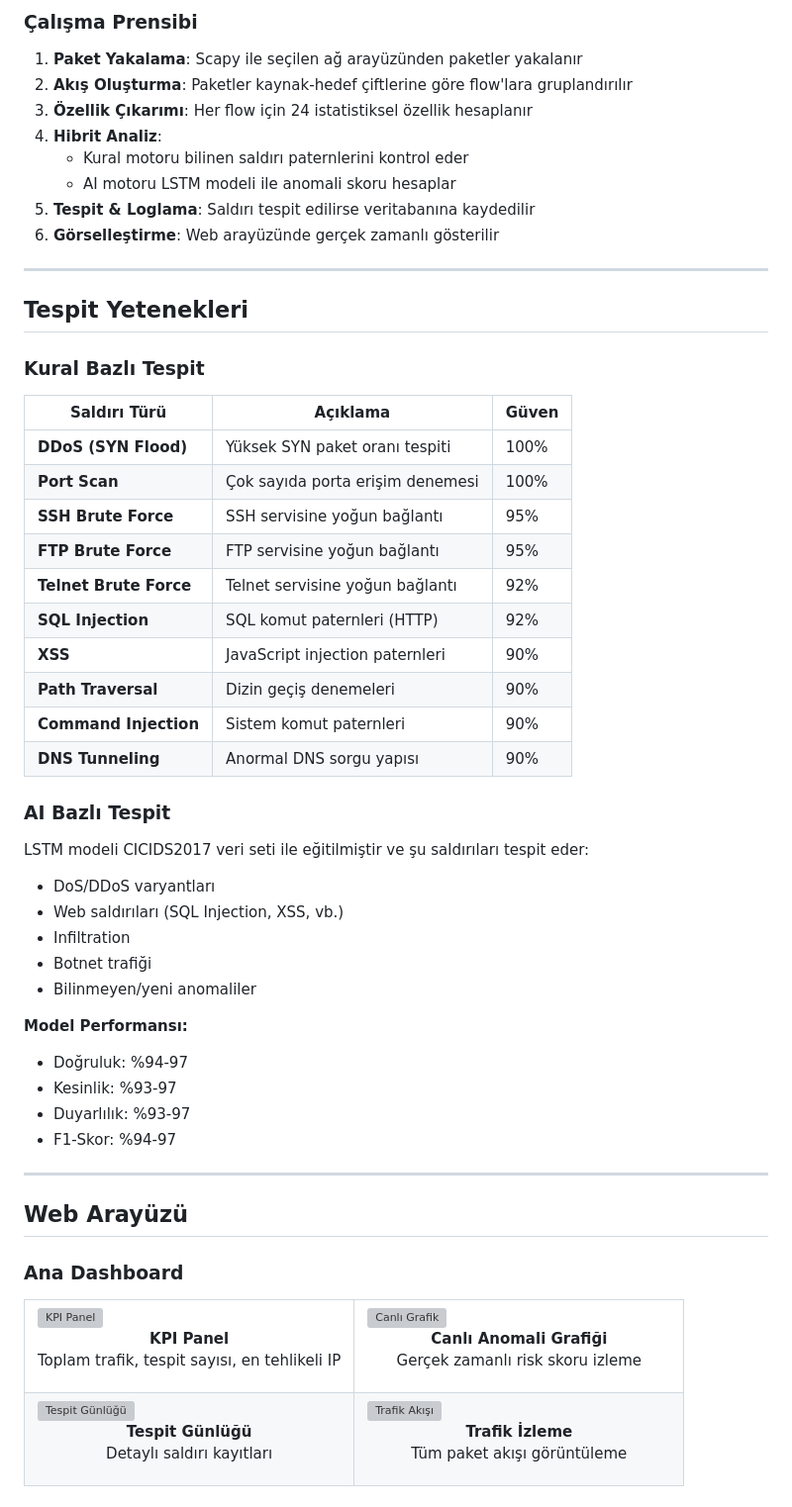
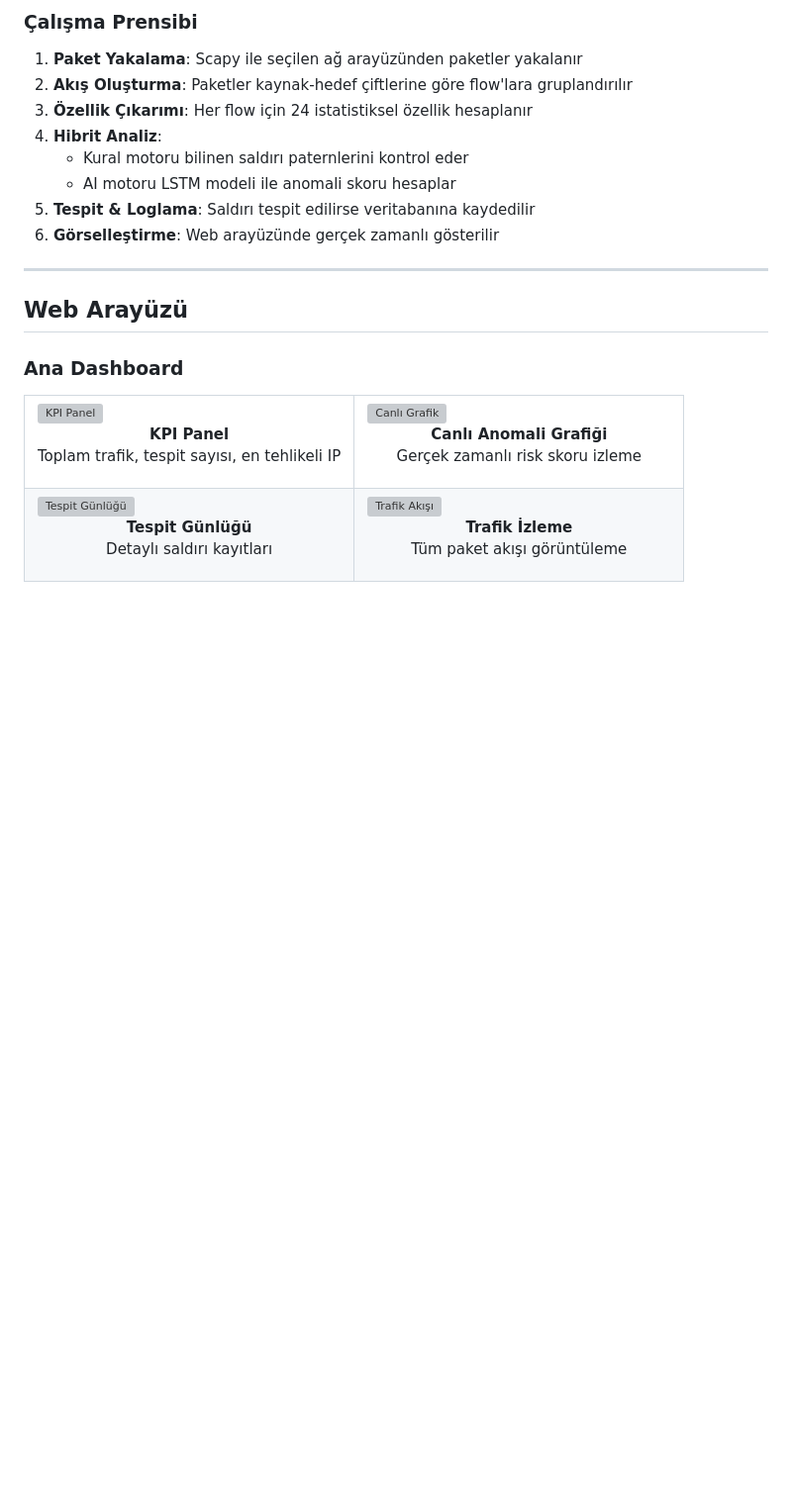
Before and after one commit to EmrahTusun/AI-Network-IDS, a Markdown page: README.md, the part around the change. Shown at 99% size. GitHub-like rendering; blank space fills up the shorter version; grey boxes are pictures that could not be loaded.

```diff
--- a/README.md
+++ b/README.md
@@ -102,41 +102,6 @@ Tarayıcınızda açın: **http://localhost:5000**
    - AI motoru LSTM modeli ile anomali skoru hesaplar
 5. **Tespit & Loglama**: Saldırı tespit edilirse veritabanına kaydedilir
 6. **Görselleştirme**: Web arayüzünde gerçek zamanlı gösterilir
-
----
-
-## Tespit Yetenekleri
-
-### Kural Bazlı Tespit
-
-| Saldırı Türü | Açıklama | Güven |
-|--------------|----------|-------|
-| **DDoS (SYN Flood)** | Yüksek SYN paket oranı tespiti | 100% |
-| **Port Scan** | Çok sayıda porta erişim denemesi | 100% |
-| **SSH Brute Force** | SSH servisine yoğun bağlantı | 95% |
-| **FTP Brute Force** | FTP servisine yoğun bağlantı | 95% |
-| **Telnet Brute Force** | Telnet servisine yoğun bağlantı | 92% |
-| **SQL Injection** | SQL komut paternleri (HTTP) | 92% |
-| **XSS** | JavaScript injection paternleri | 90% |
-| **Path Traversal** | Dizin geçiş denemeleri | 90% |
-| **Command Injection** | Sistem komut paternleri | 90% |
-| **DNS Tunneling** | Anormal DNS sorgu yapısı | 90% |
-
-### AI Bazlı Tespit
-
-LSTM modeli CICIDS2017 veri seti ile eğitilmiştir ve şu saldırıları tespit eder:
-
-- DoS/DDoS varyantları
-- Web saldırıları (SQL Injection, XSS, vb.)
-- Infiltration
-- Botnet trafiği
-- Bilinmeyen/yeni anomaliler
-
-**Model Performansı:**
-- Doğruluk: %94-97
-- Kesinlik: %93-97
-- Duyarlılık: %93-97
-- F1-Skor: %94-97
 
 ---
 
```
